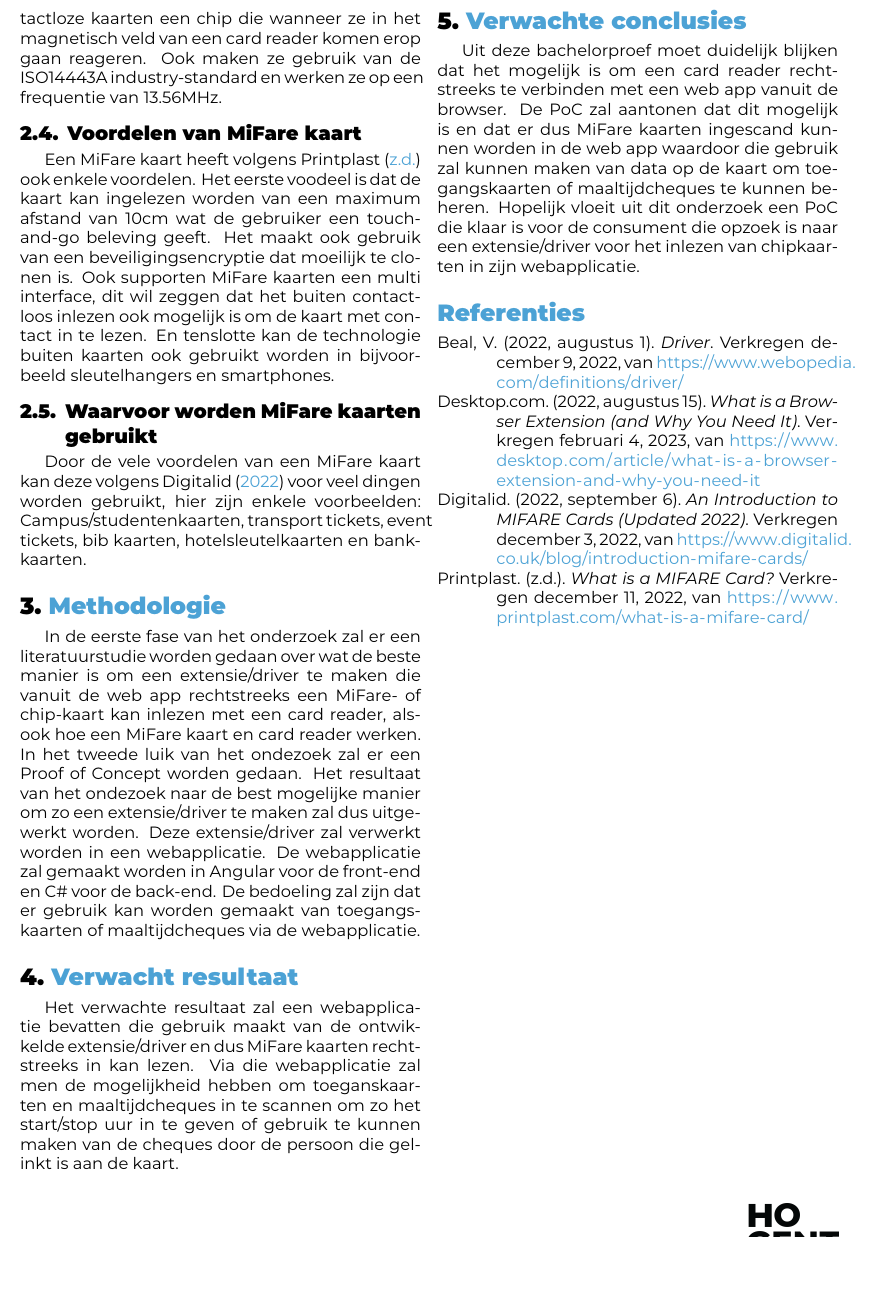
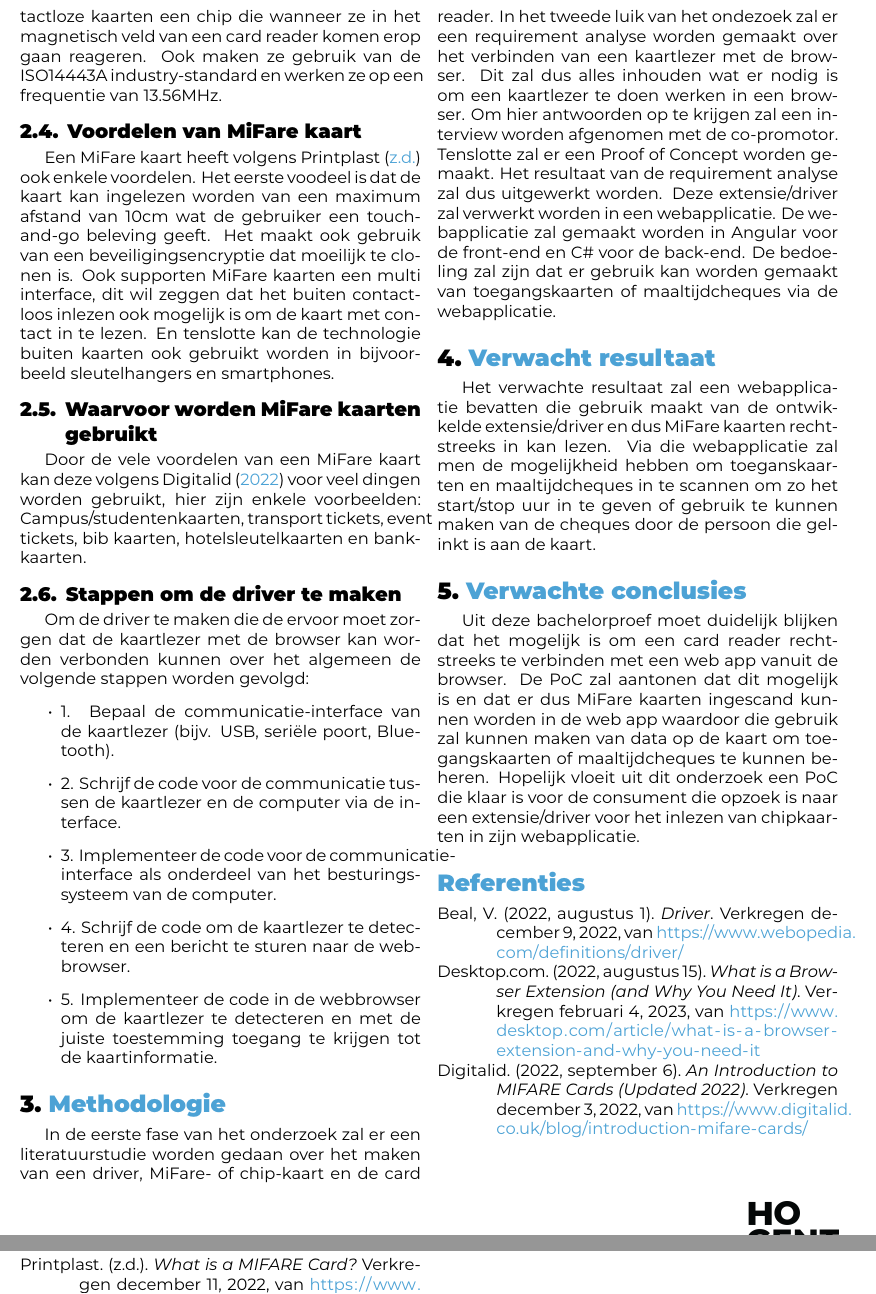
Before and after one commit to WoutDeMaeseneer/BachelorProef, a LaTeX document (voorstel/FamilienaamVoornaam-BPvoorstel.tex, which reads voorstel/voorstel-inhoud.tex): part of page 2 of 2 before the commit and two parts of pages 2 and 3 of 3 after it, the two joined at a grey line, cut so that both start at the same text, the shorter picture padded with empty space. Compiled offline with XeLaTeX.

Commit message:
aanpassen van methodologie en state of art
state of art: stappen om driver te maken
methodologie: requirement analyse

```diff
--- a/voorstel/voorstel-inhoud.tex
+++ b/voorstel/voorstel-inhoud.tex
@@ -28,11 +28,22 @@ Het maakt ook gebruik van een beveiligingsencryptie dat moeilijk te clonen is. O
 \subsection{Waarvoor worden MiFare kaarten gebruikt}
 Door de vele voordelen van een MiFare kaart kan deze volgens \textcite{Digitalid} voor veel dingen worden gebruikt, hier zijn enkele voorbeelden: Campus/studentenkaarten, transport tickets, event tickets, bib kaarten, hotelsleutelkaarten en bankkaarten.
 
+
+\subsection{Stappen om de driver te maken}
+Om de driver te maken die de ervoor moet zorgen dat de kaartlezer met de browser kan worden verbonden kunnen over het algemeen de volgende stappen worden gevolgd:
+\begin{itemize}
+    \item 1. Bepaal de communicatie-interface van de kaartlezer (bijv. USB, seriële poort, Bluetooth).
+    \item 2. Schrijf de code voor de communicatie tussen de kaartlezer en de computer via de interface.
+    \item 3. Implementeer de code voor de communicatie-interface als onderdeel van het besturingssysteem van de computer.
+    \item 4. Schrijf de code om de kaartlezer te detecteren en een bericht te sturen naar de webbrowser.
+    \item 5. Implementeer de code in de webbrowser om de kaartlezer te detecteren en met de juiste toestemming toegang te krijgen tot de kaartinformatie.
+\end{itemize}
+
 %---------- Methodologie ------------------------------------------------------
 \section{Methodologie}%
 \label{sec:methodologie}
 
-In de eerste fase van het onderzoek zal er een literatuurstudie worden gedaan over wat de beste manier is om een extensie/driver te maken die vanuit de web app rechtstreeks een MiFare- of chip-kaart kan inlezen met een card reader, alsook hoe een MiFare kaart en card reader werken. In het tweede luik van het ondezoek zal er een Proof of Concept worden gedaan. Het resultaat van het ondezoek naar de best mogelijke manier om zo een extensie/driver te maken zal dus uitgewerkt worden. Deze extensie/driver zal verwerkt worden in een webapplicatie. De webapplicatie zal gemaakt worden in Angular voor de front-end en C\# voor de back-end. De bedoeling zal zijn dat er gebruik kan worden gemaakt van toegangskaarten of maaltijdcheques via de webapplicatie.
+In de eerste fase van het onderzoek zal er een literatuurstudie worden gedaan over het maken van een driver, MiFare- of chip-kaart en de card reader. In het tweede luik van het ondezoek zal er een requirement analyse worden gemaakt over het verbinden van een kaartlezer met de browser. Dit zal dus alles inhouden wat er nodig is om een kaartlezer te doen werken in een browser. Om hier antwoorden op te krijgen zal een interview worden afgenomen met de co-promotor. Tenslotte zal er een Proof of Concept worden gemaakt. Het resultaat van de requirement analyse zal dus uitgewerkt worden. Deze extensie/driver zal verwerkt worden in een webapplicatie. De webapplicatie zal gemaakt worden in Angular voor de front-end en C\# voor de back-end. De bedoeling zal zijn dat er gebruik kan worden gemaakt van toegangskaarten of maaltijdcheques via de webapplicatie.
 
 %---------- Verwachte resultaten ----------------------------------------------
 \section{Verwacht resultaat}%
```
